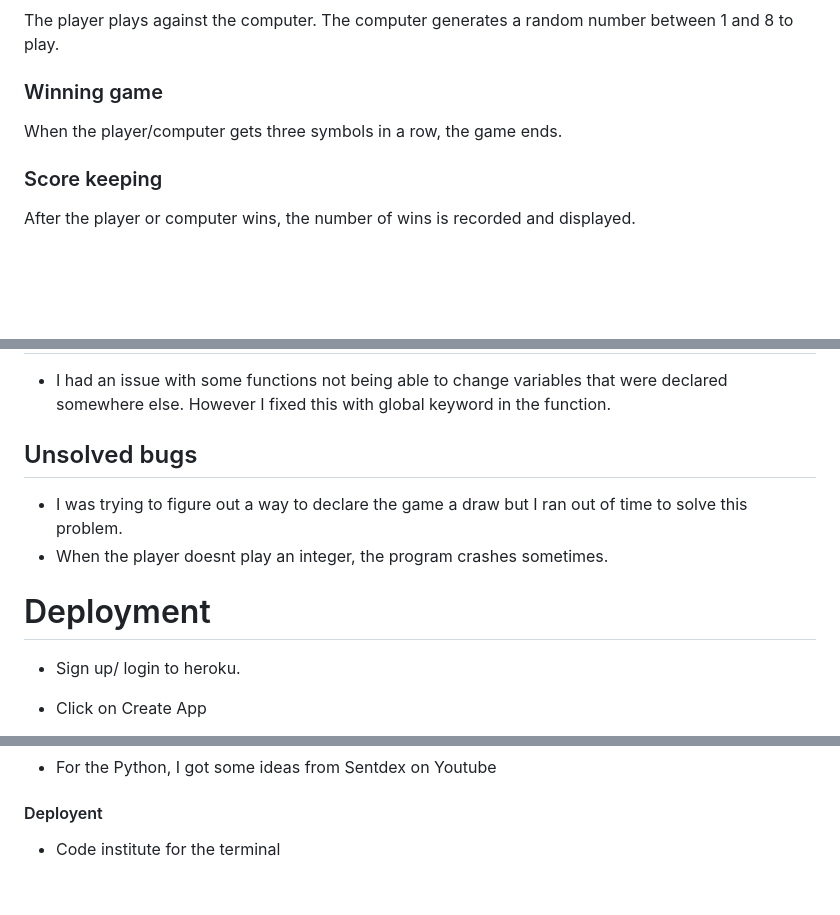
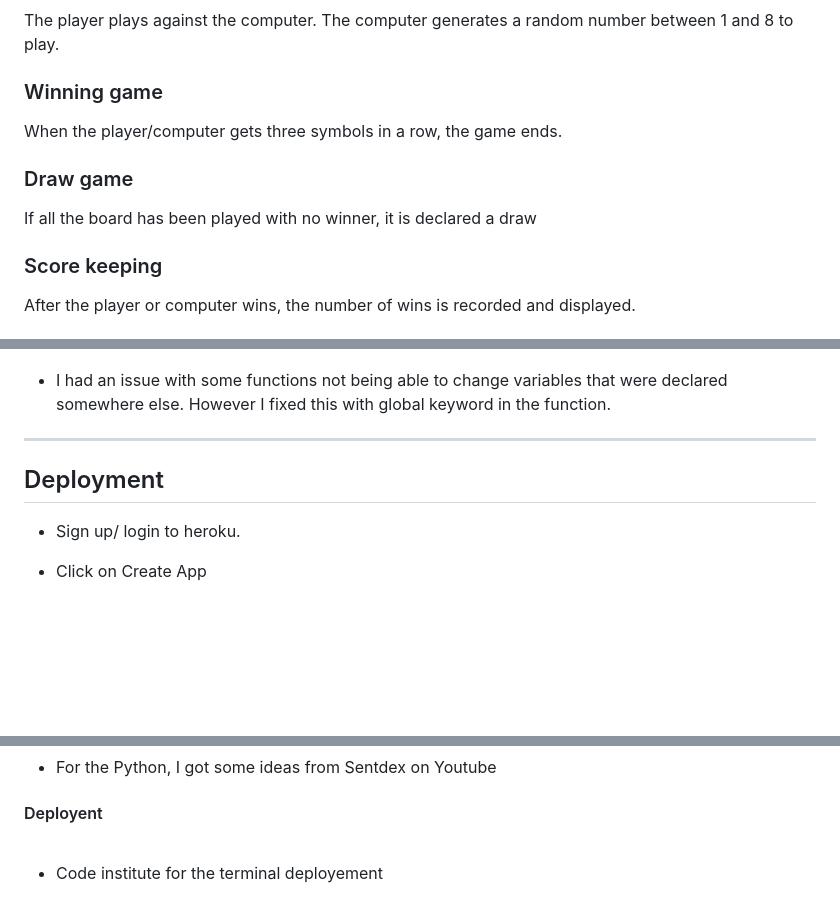
Before and after one commit to Thomas-Longworth/PP3-Tic-Tac-Toe, a Markdown page: README.md, 3 parts joined by grey strips. Drawn GitHub-style; blank space fills up the shorter version.

```diff
--- a/README.md
+++ b/README.md
@@ -53,5 +92,8 @@ The computer generates a random number between 1 and 8 to play.
 ### Winning game
 When the player/computer gets three symbols in a row, the game ends.
 
+### Draw game
+If all the board has been played with no winner, it is declared a draw
+
 ### Score keeping
 After the player or computer wins, the number of wins is recorded and displayed.
@@ -79,12 +178,9 @@ I have tested the game with the following:
 - I had an issue with some functions not being able to change variables that were declared somewhere else.
 However I fixed this with global keyword in the function.
 
-## Unsolved bugs
-- I was trying to figure out a way to declare the game a draw but I ran out of time to solve this problem.
-- When the player doesnt play an integer, the program crashes sometimes.
+-----------------
 
-
-# Deployment
+## Deployment
 
 - Sign up/ login to heroku.
 
@@ -103,4 +204,7 @@ However I fixed this with global keyword in the function.
 - For the Python, I got some ideas from Sentdex on Youtube
 
 #### Deployent
-- Code institute for the terminal
+
+<br>
+
+- Code institute for the terminal deployement
```
Also changed, not shown: other parts of README.md (+102 -1 lines), images/input.JPG (added), images/input2.JPG (added), images/score.JPG (added).
